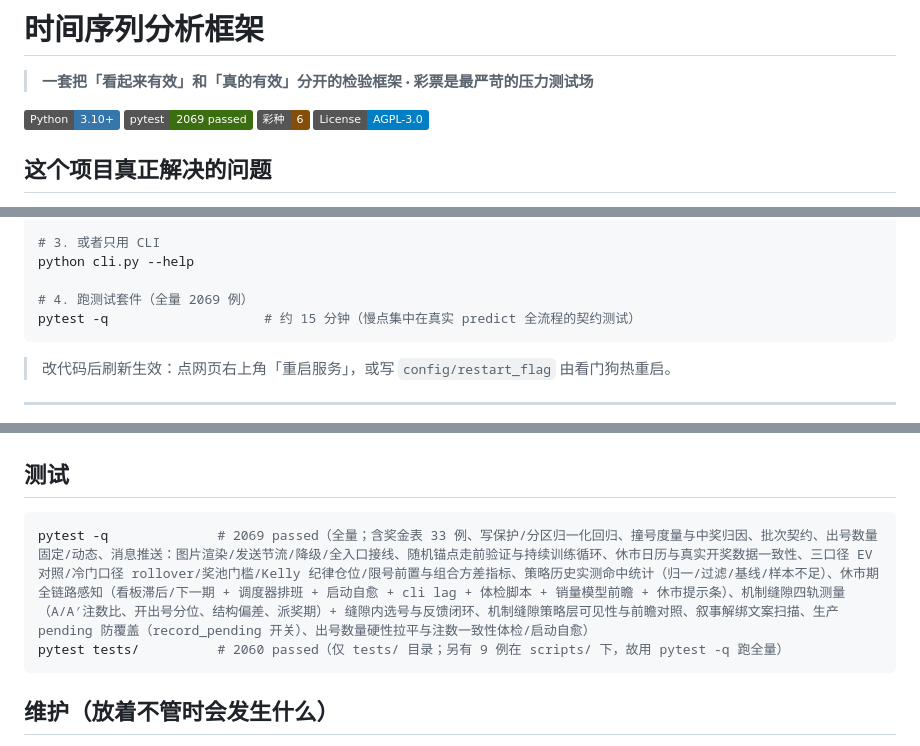
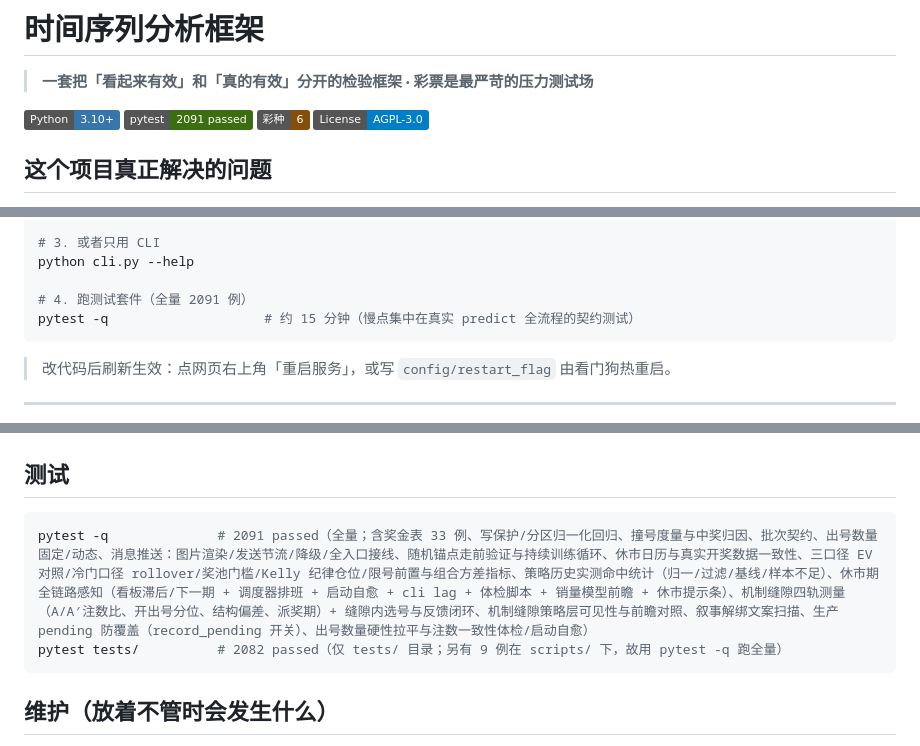
Before and after one commit to Zalgo1024/lottery-prediction-analyzer, a Markdown page: README.md, 3 parts joined by grey strips. Drawn GitHub-style; badges without logos.

Commit message:
README 用例计数同步到 2091（全量）/ 2082（tests/）
全量 pytest 2082 passed（1018.58s，EXIT=0）；docs 里的裸数字必须走 sync_counts 的固定句式，
否则会永久脱管（--check 还会报「全部一致」）。已跑 --check 复核通过，
test_maintenance_guards + test_narrative_unbinding 54 passed。

````diff
--- a/README.md
+++ b/README.md
@@ -2,7 +2,7 @@
 
 > **一套把「看起来有效」和「真的有效」分开的检验框架 · 彩票是最严苛的压力测试场**
 
-![Python](https://img.shields.io/badge/Python-3.10%2B-3776AB) ![Tests](https://img.shields.io/badge/pytest-2069%20passed-3B6D11) ![Lotteries](https://img.shields.io/badge/%E5%BD%A9%E7%A7%8D-6-854F0B) ![License](https://img.shields.io/badge/License-AGPL--3.0-blue)
+![Python](https://img.shields.io/badge/Python-3.10%2B-3776AB) ![Tests](https://img.shields.io/badge/pytest-2091%20passed-3B6D11) ![Lotteries](https://img.shields.io/badge/%E5%BD%A9%E7%A7%8D-6-854F0B) ![License](https://img.shields.io/badge/License-AGPL--3.0-blue)
 
 ## 这个项目真正解决的问题
 
@@ -59,7 +59,7 @@ python run.py                # 看门狗模式，访问 http://127.0.0.1:5000
 # 3. 或者只用 CLI
 python cli.py --help
 
-# 4. 跑测试套件（全量 2069 例）
+# 4. 跑测试套件（全量 2091 例）
 pytest -q                    # 约 15 分钟（慢点集中在真实 predict 全流程的契约测试）
 ```
 
@@ -393,8 +393,8 @@ POST /api/settings/push-notify/test     # 发一条测试消息（未配置返
 ## 测试
 
 ```bash
-pytest -q              # 2069 passed（全量；含奖金表 33 例、写保护/分区归一化回归、撞号度量与中奖归因、批次契约、出号数量固定/动态、消息推送：图片渲染/发送节流/降级/全入口接线、随机锚点走前验证与持续训练循环、休市日历与真实开奖数据一致性、三口径 EV 对照/冷门口径 rollover/奖池门槛/Kelly 纪律仓位/限号前置与组合方差指标、策略历史实测命中统计（归一/过滤/基线/样本不足）、休市期全链路感知（看板滞后/下一期 + 调度器排班 + 启动自愈 + cli lag + 体检脚本 + 销量模型前瞻 + 休市提示条）、机制缝隙四轨测量（A/A′注数比、开出号分位、结构偏差、派奖期）+ 缝隙内选号与反馈闭环、机制缝隙策略层可见性与前瞻对照、叙事解绑文案扫描、生产 pending 防覆盖（record_pending 开关）、出号数量硬性拉平与注数一致性体检/启动自愈）
-pytest tests/          # 2060 passed（仅 tests/ 目录；另有 9 例在 scripts/ 下，故用 pytest -q 跑全量）
+pytest -q              # 2091 passed（全量；含奖金表 33 例、写保护/分区归一化回归、撞号度量与中奖归因、批次契约、出号数量固定/动态、消息推送：图片渲染/发送节流/降级/全入口接线、随机锚点走前验证与持续训练循环、休市日历与真实开奖数据一致性、三口径 EV 对照/冷门口径 rollover/奖池门槛/Kelly 纪律仓位/限号前置与组合方差指标、策略历史实测命中统计（归一/过滤/基线/样本不足）、休市期全链路感知（看板滞后/下一期 + 调度器排班 + 启动自愈 + cli lag + 体检脚本 + 销量模型前瞻 + 休市提示条）、机制缝隙四轨测量（A/A′注数比、开出号分位、结构偏差、派奖期）+ 缝隙内选号与反馈闭环、机制缝隙策略层可见性与前瞻对照、叙事解绑文案扫描、生产 pending 防覆盖（record_pending 开关）、出号数量硬性拉平与注数一致性体检/启动自愈）
+pytest tests/          # 2082 passed（仅 tests/ 目录；另有 9 例在 scripts/ 下，故用 pytest -q 跑全量）
 ```
 
 ## 维护（放着不管时会发生什么）
````
